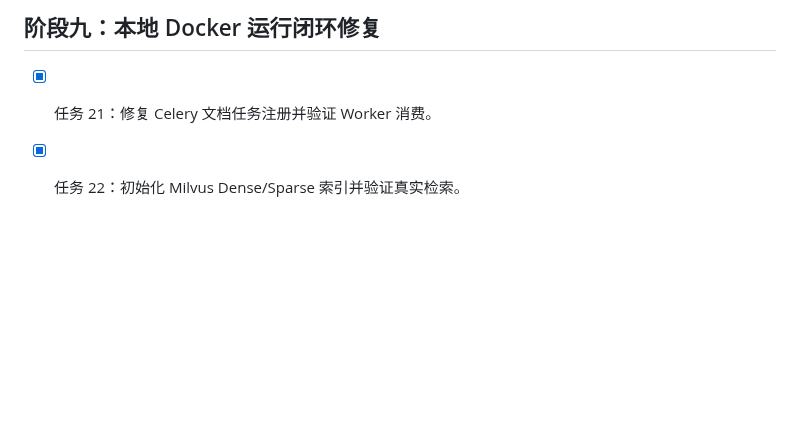
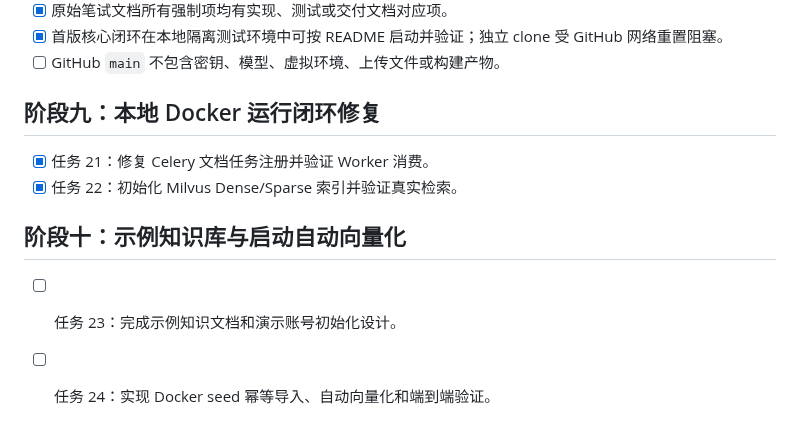
Before and after one commit to wangzhi0510-spec/ai-Smart-Customer-Service, a Markdown page: tasks/todo.md, the part around the change. Rendered like a GitHub page; blank space fills up the shorter version.

Commit message:
docs: define demo knowledge bootstrap design

```diff
--- a/tasks/todo.md
+++ b/tasks/todo.md
@@ -83,3 +83,8 @@
 
 - [x] 任务 21：修复 Celery 文档任务注册并验证 Worker 消费。
 - [x] 任务 22：初始化 Milvus Dense/Sparse 索引并验证真实检索。
+
+## 阶段十：示例知识库与启动自动向量化
+
+- [ ] 任务 23：完成示例知识文档和演示账号初始化设计。
+- [ ] 任务 24：实现 Docker seed 幂等导入、自动向量化和端到端验证。
```
Also changed, not shown: 1 other file.
